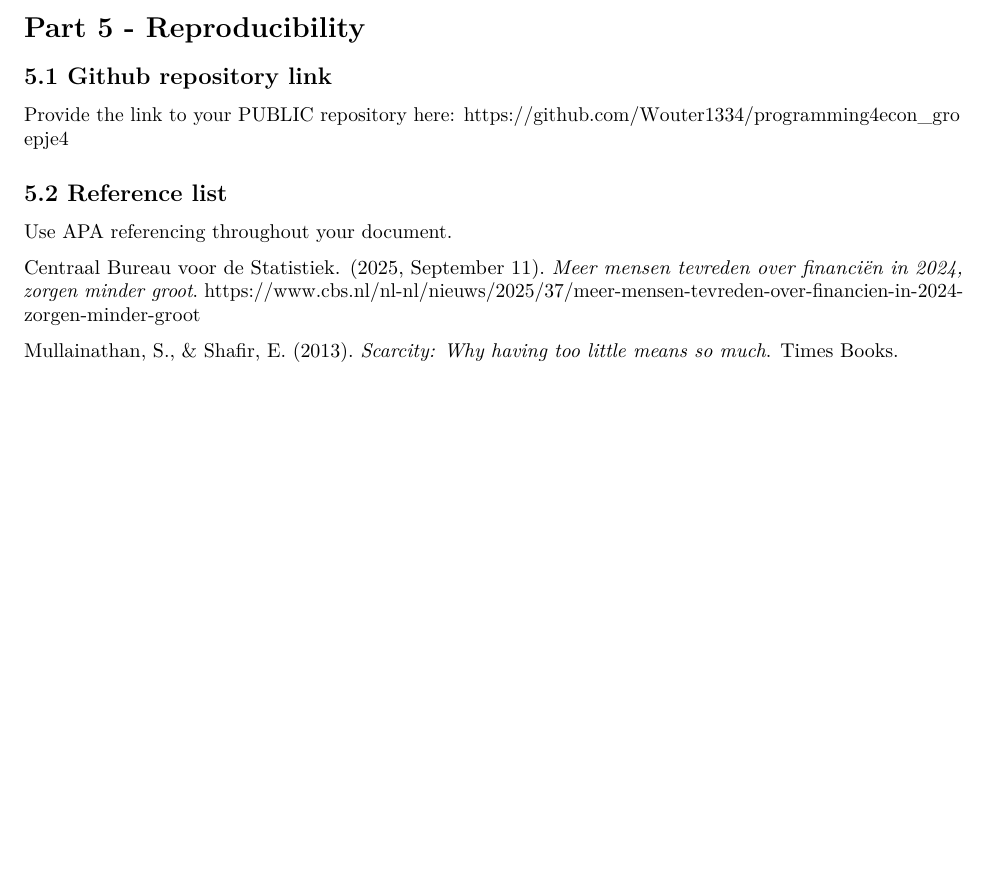
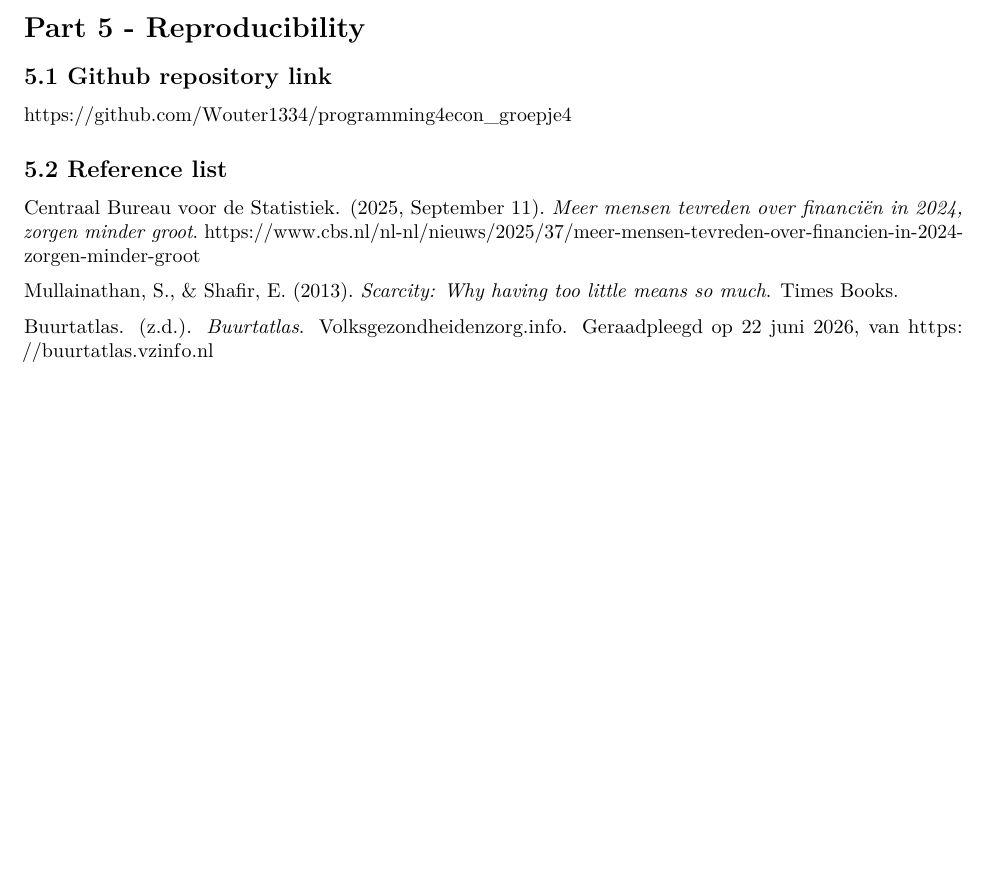
Before and after one commit to Wouter1334/programming4econ_groepje4, an R Markdown document (Template_Assignment.Rmd): part of page 6 of 6, cut so that both start at the same text, the shorter picture padded with empty space. Rendered offline with R 4.5, knitr and Pandoc, then LaTeX, with nearby package versions; some code elsewhere in the file could not run offline.

Commit message:
reference

```diff
--- a/Template_Assignment.Rmd
+++ b/Template_Assignment.Rmd
@@ -526,12 +526,12 @@ A limitation of this analysis is that it does not include all possible determina
 
 ## 5.1 Github repository link
 
-Provide the link to your PUBLIC repository here: <https://github.com/Wouter1334/programming4econ_groepje4>
+<https://github.com/Wouter1334/programming4econ_groepje4>
 
 ## 5.2 Reference list
-
-Use APA referencing throughout your document.
 
 Centraal Bureau voor de Statistiek. (2025, September 11). *Meer mensen tevreden over financiën in 2024, zorgen minder groot*. [https://www.cbs.nl/nl-nl/nieuws/2025/37/meer-mensen-tevreden-over-financien-in-2024-zorgen-minder-groot](https://www.cbs.nl/nl-nl/nieuws/2025/37/meer-mensen-tevreden-over-financien-in-2024-zorgen-minder-groot?utm_source=chatgpt.com)
 
 Mullainathan, S., & Shafir, E. (2013). *Scarcity: Why having too little means so much*. Times Books.
+
+Buurtatlas. (z.d.). *Buurtatlas*. Volksgezondheidenzorg.info. Geraadpleegd op 22 juni 2026, van <https://buurtatlas.vzinfo.nl>
```
